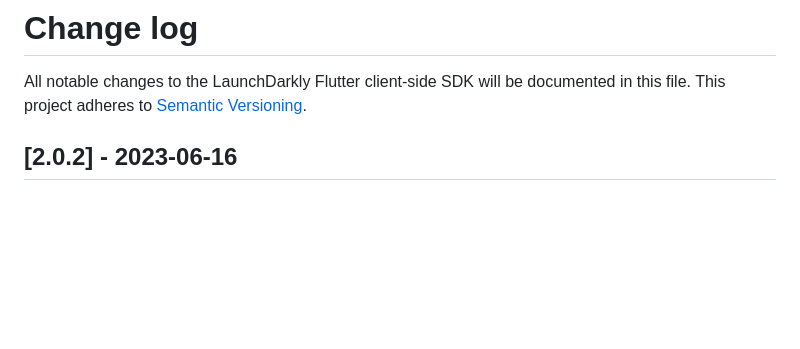
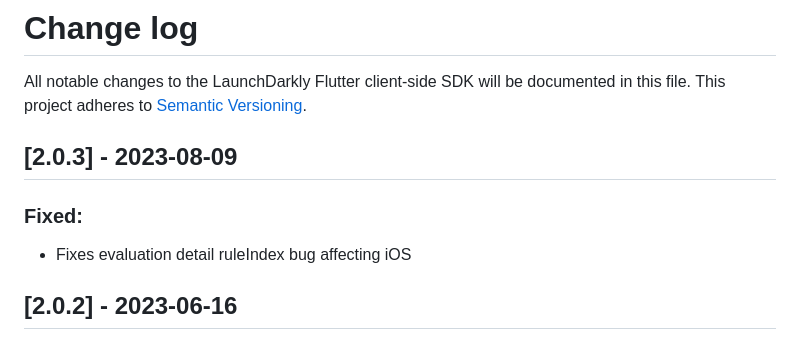
Before and after one commit to launchdarkly/flutter-client-sdk, a Markdown page: CHANGELOG.md, the part around the change. Rendered like a GitHub page; blank space fills up the shorter version.

Commit message:
prepare release 2.0.3

```diff
--- a/CHANGELOG.md
+++ b/CHANGELOG.md
@@ -1,6 +1,10 @@
 # Change log
 
 All notable changes to the LaunchDarkly Flutter client-side SDK will be documented in this file. This project adheres to [Semantic Versioning](https://semver.org).
+
+## [2.0.3] - 2023-08-09
+### Fixed:
+- Fixes evaluation detail ruleIndex bug affecting iOS
 
 ## [2.0.2] - 2023-06-16
 ### Fixed:
```
